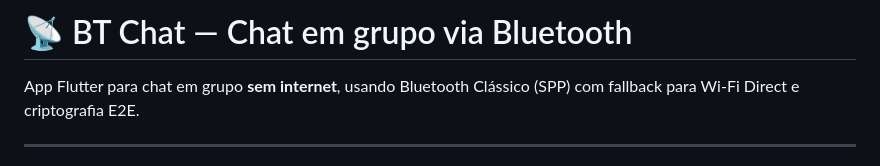
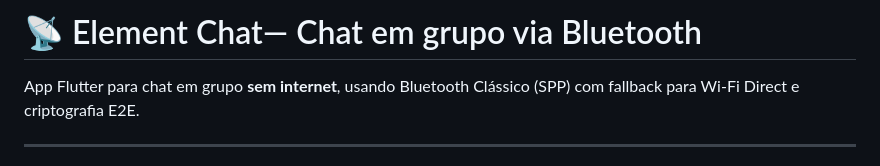
Before and after one commit to Keybachira/ElementChat, a Markdown page: README.md, the part around the change. Drawn GitHub-style.

Commit message:
Update project name in README

```diff
--- a/README.md
+++ b/README.md
@@ -1,4 +1,4 @@
-# 📡 BT Chat — Chat em grupo via Bluetooth
+# 📡 Element Chat— Chat em grupo via Bluetooth
 
 App Flutter para chat em grupo **sem internet**, usando Bluetooth Clássico (SPP) com fallback para Wi-Fi Direct e criptografia E2E.
 
```
